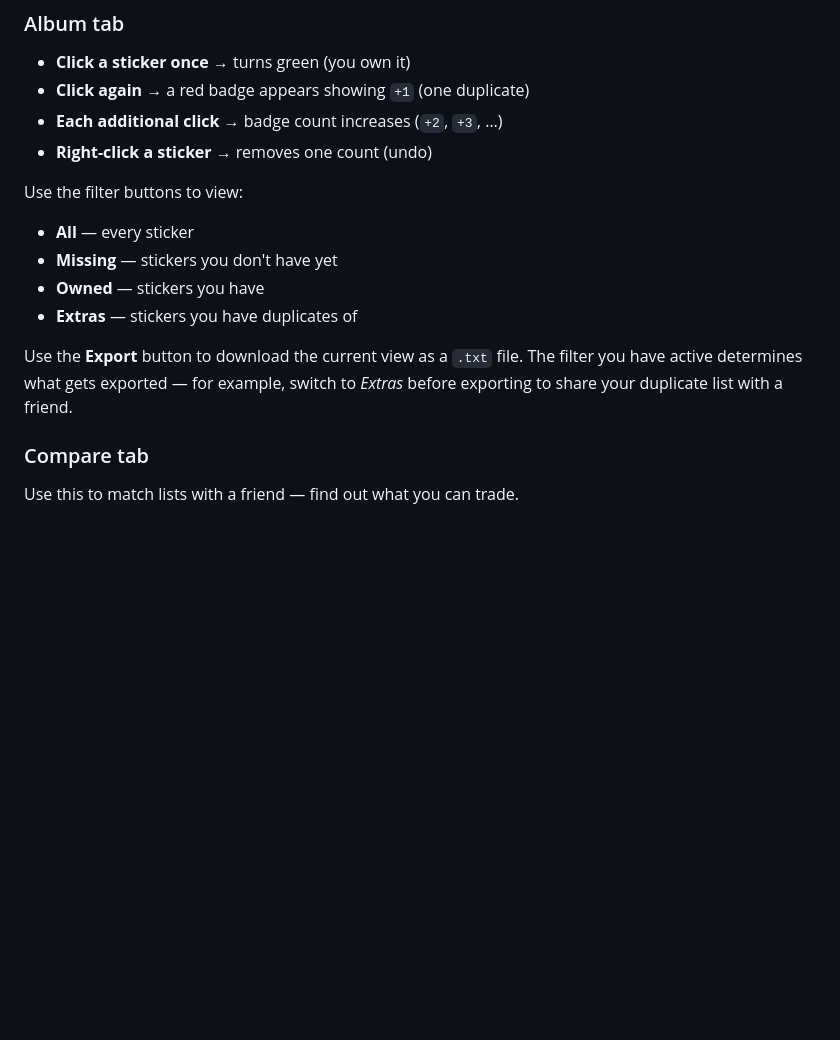
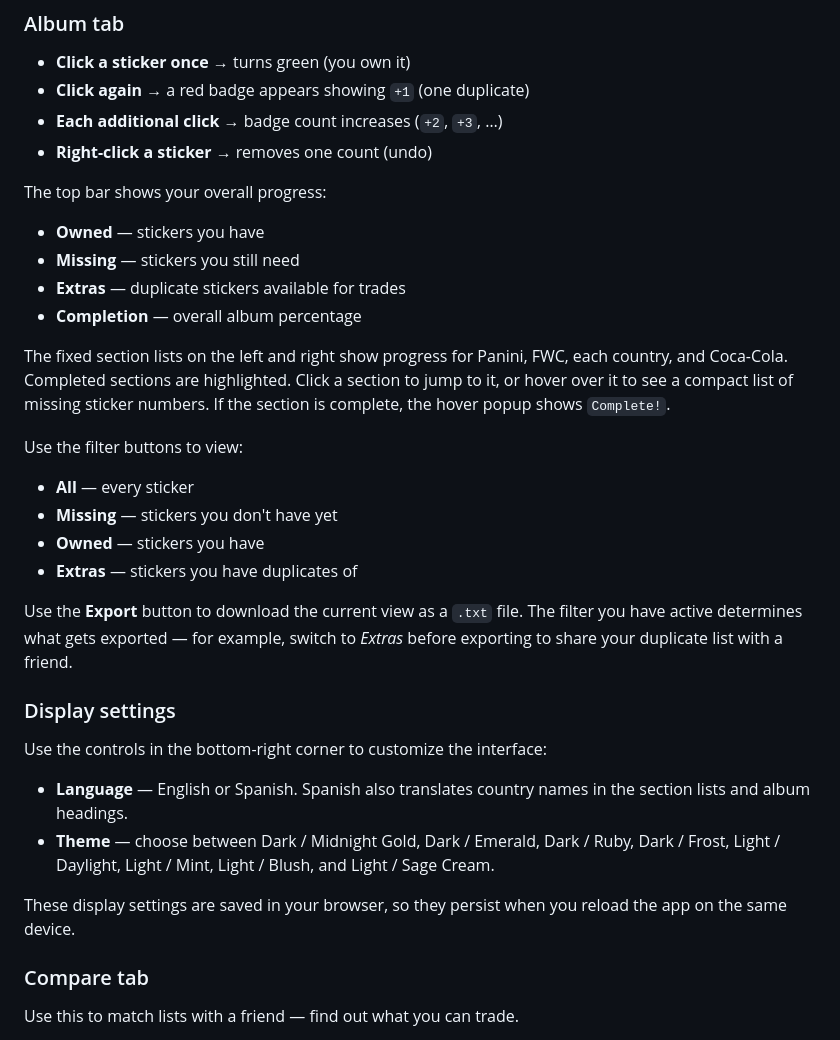
Before and after one commit to drakvan/fwcAlbumApp, a Markdown page: README.md, the part around one of its changes. GitHub-like rendering; blank space fills up the shorter version.

```diff
--- a/README.md
+++ b/README.md
@@ -104,6 +109,14 @@ pm2 startup                               # auto-start when your computer boots
 - **Each additional click** → badge count increases (`+2`, `+3`, …)
 - **Right-click a sticker** → removes one count (undo)
 
+The top bar shows your overall progress:
+- **Owned** — stickers you have
+- **Missing** — stickers you still need
+- **Extras** — duplicate stickers available for trades
+- **Completion** — overall album percentage
+
+The fixed section lists on the left and right show progress for Panini, FWC, each country, and Coca-Cola. Completed sections are highlighted. Click a section to jump to it, or hover over it to see a compact list of missing sticker numbers. If the section is complete, the hover popup shows `Complete!`.
+
 Use the filter buttons to view:
 - **All** — every sticker
 - **Missing** — stickers you don't have yet
@@ -111,6 +124,15 @@ Use the filter buttons to view:
 - **Extras** — stickers you have duplicates of
 
 Use the **Export** button to download the current view as a `.txt` file. The filter you have active determines what gets exported — for example, switch to *Extras* before exporting to share your duplicate list with a friend.
+
+### Display settings
+
+Use the controls in the bottom-right corner to customize the interface:
+
+- **Language** — English or Spanish. Spanish also translates country names in the section lists and album headings.
+- **Theme** — choose between Dark / Midnight Gold, Dark / Emerald, Dark / Ruby, Dark / Frost, Light / Daylight, Light / Mint, Light / Blush, and Light / Sage Cream.
+
+These display settings are saved in your browser, so they persist when you reload the app on the same device.
 
 ### Compare tab
 
```
Also changed, not shown: other parts of README.md (+7 -0 lines), docs/album-view.png, 1 other file.
